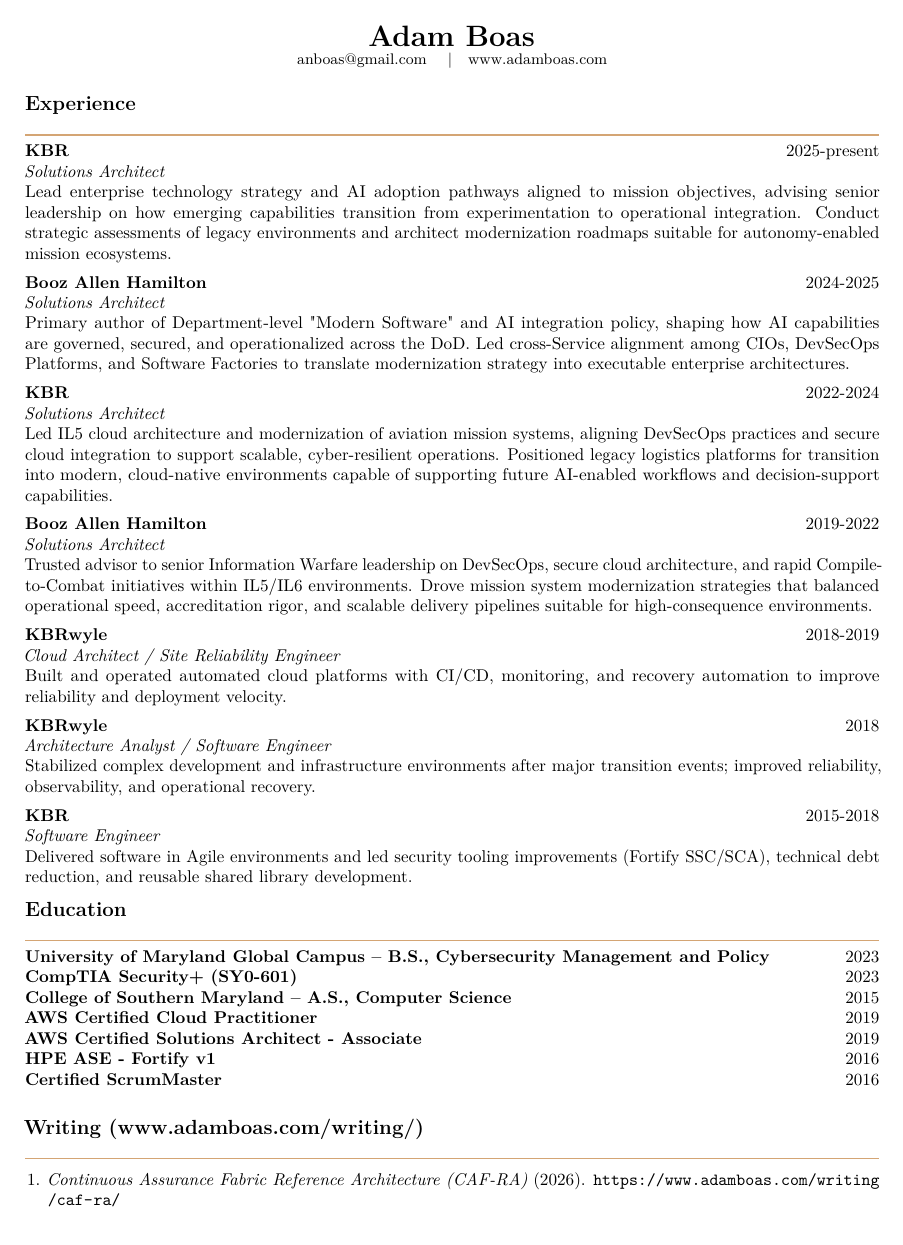
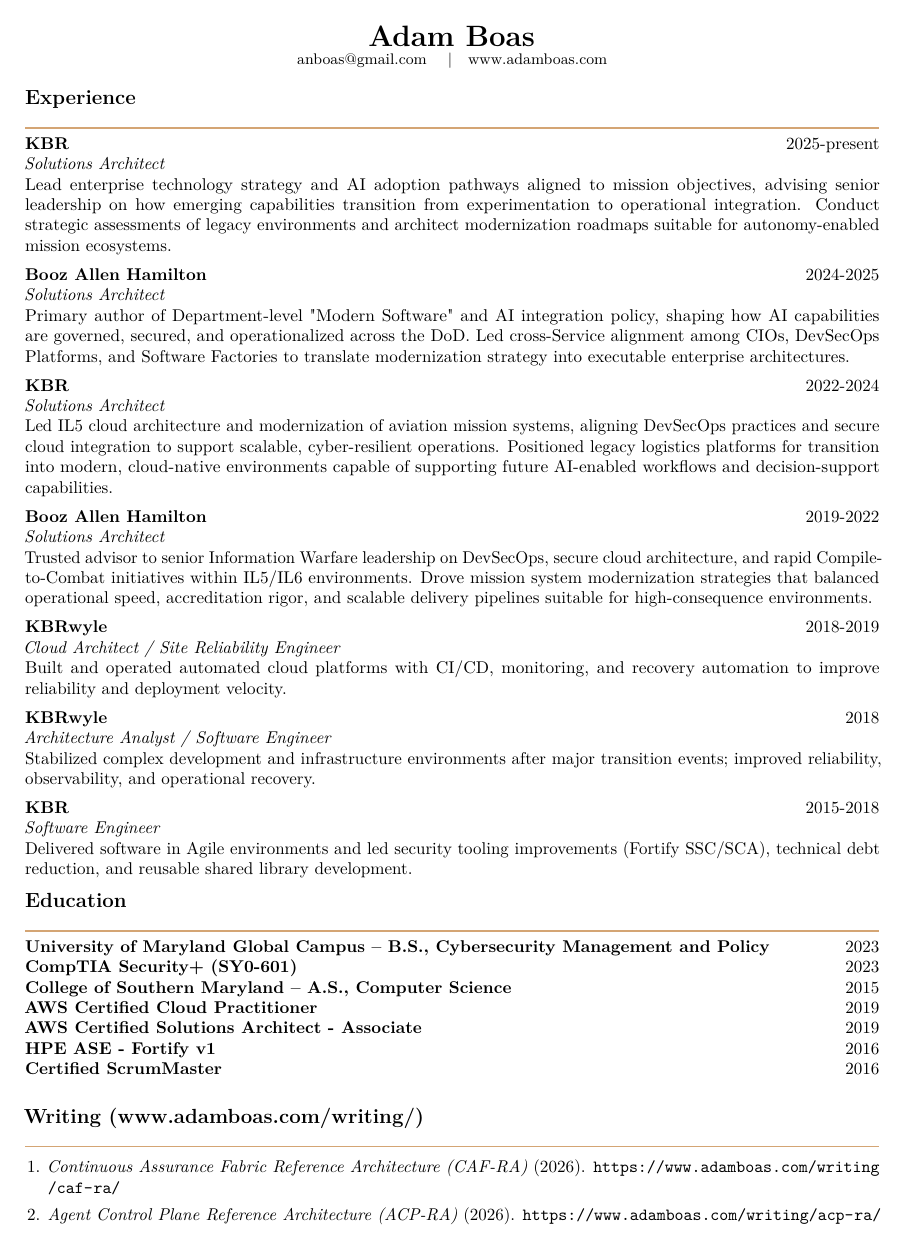
Before and after one commit to anboas/Whitepaper, a LaTeX CV (memos/resume-format-b-classic/tex/memo.tex): page 1 of 2. Compiled offline with pdfLaTeX.

Commit message:
resume: further tighten heading-to-rule spacing

```diff
--- a/memos/resume-format-b-classic/tex/memo.tex
+++ b/memos/resume-format-b-classic/tex/memo.tex
@@ -6,7 +6,7 @@
 
 \input{../../../tex/memo_preamble.tex}
 
-\newcommand{\ResumeSection}[1]{\vspace{0.28em}\textbf{\large #1}\par\vspace{0.04em}\textcolor{accentgold}{\rule{\textwidth}{0.75pt}}\vspace{0.04em}}
+\newcommand{\ResumeSection}[1]{\vspace{0.22em}\textbf{\large #1}\par\vspace{0.00em}\textcolor{accentgold}{\rule{\textwidth}{0.75pt}}\vspace{0.00em}}
 \newcommand{\Role}[4]{\textbf{#1} \hfill #3\\\textit{#2}\\#4\par\vspace{0.28em}}
 
 \begin{document}
```
